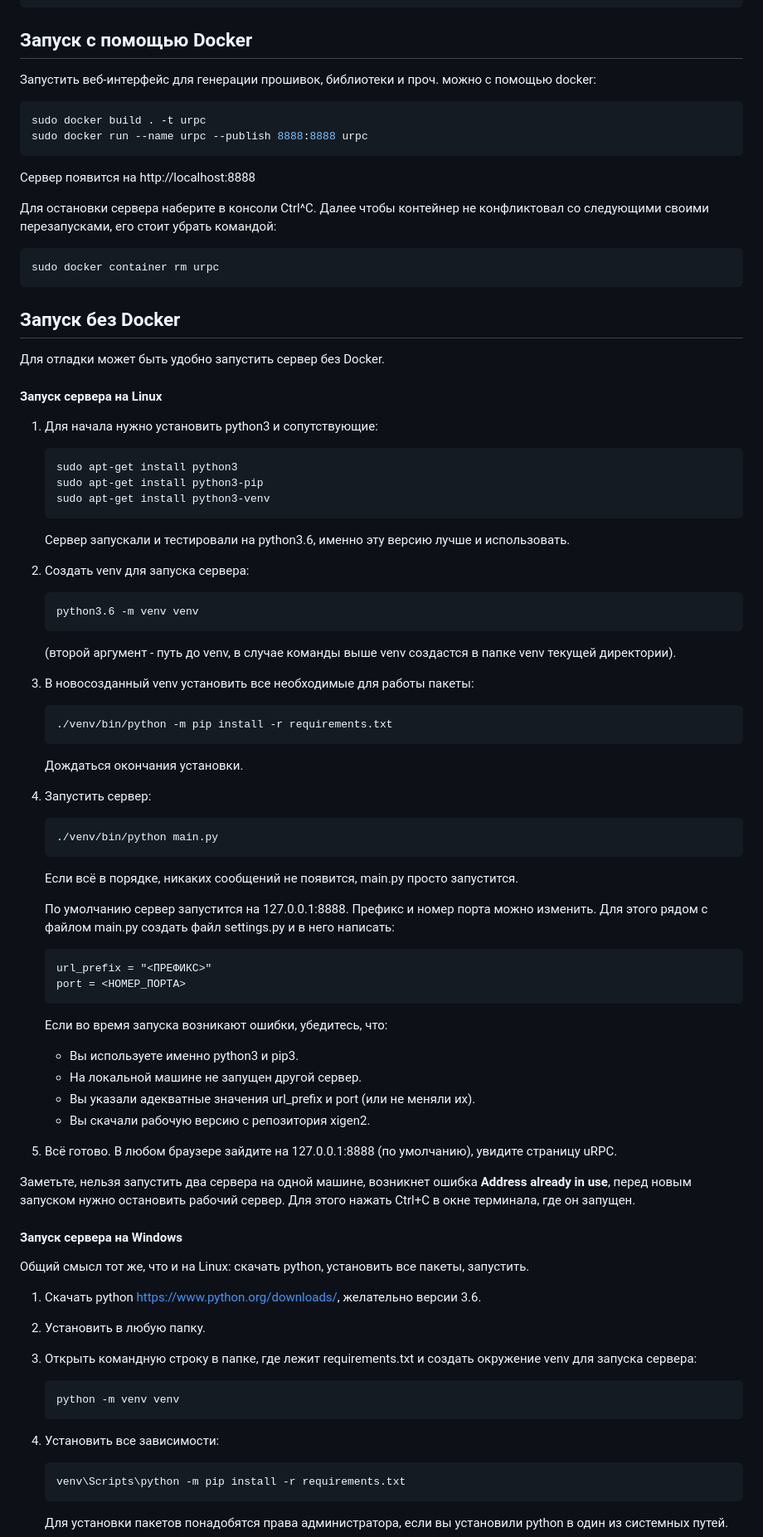
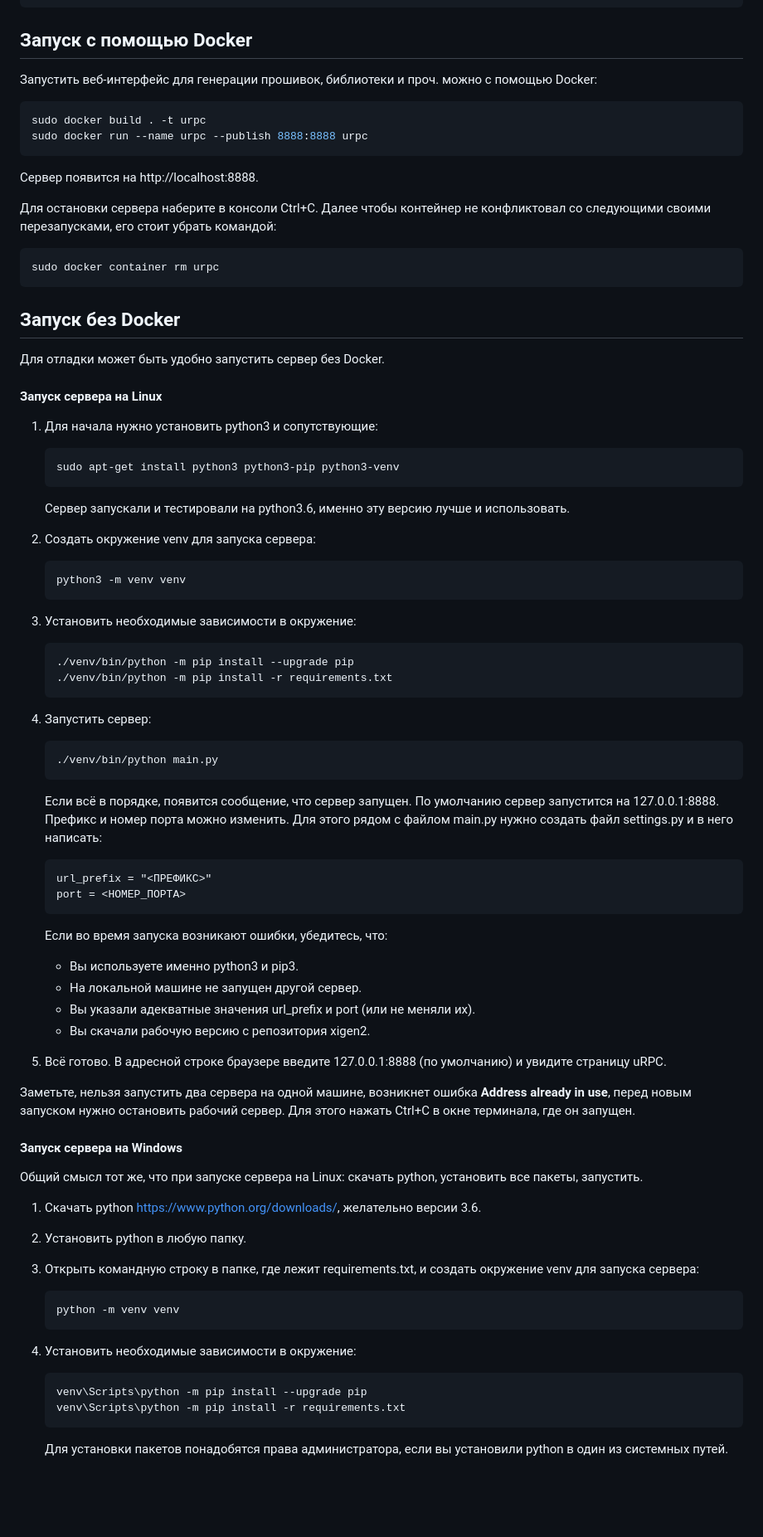
Before and after one commit to EPC-MSU/uRPC, a Markdown page: README.md, the part around one of its changes. Shown at 83% size. Drawn GitHub-style; blank space fills up the shorter version.

````diff
--- a/README.md
+++ b/README.md
@@ -20,16 +20,16 @@ git submodule update --recursive
 
 ## Запуск c помощью Docker
 
-Запустить веб-интерфейс для генерации прошивок, библиотеки и проч. можно с помощью docker:
+Запустить веб-интерфейс для генерации прошивок, библиотеки и проч. можно с помощью Docker:
 
 ```bash
 sudo docker build . -t urpc
 sudo docker run --name urpc --publish 8888:8888 urpc
 ```
 
-Сервер появится на http://localhost:8888
+Сервер появится на http://localhost:8888.
 
-Для остановки сервера наберите в консоли Ctrl^C.
+Для остановки сервера наберите в консоли Ctrl+C.
 Далее чтобы контейнер не конфликтовал со следующими своими перезапусками, его стоит убрать командой:
 
 ```bash
@@ -45,28 +45,23 @@ sudo docker container rm urpc
 1. Для начала нужно установить python3 и сопутствующие:
 
    ```bash
-   sudo apt-get install python3
-   sudo apt-get install python3-pip
-   sudo apt-get install python3-venv
+   sudo apt-get install python3 python3-pip python3-venv
    ```
 
    Сервер запускали и тестировали на python3.6, именно эту версию лучше и использовать.
 
-2. Создать venv для запуска сервера:
+2. Создать окружение venv для запуска сервера:
 
    ```bash
-   python3.6 -m venv venv
+   python3 -m venv venv
    ```
 
-   (второй аргумент - путь до venv, в случае команды выше venv создастся в папке venv текущей директории).
-
-3. В новосозданный venv установить все необходимые для работы пакеты:
+3. Установить необходимые зависимости в окружение:
 
    ```bash
+   ./venv/bin/python -m pip install --upgrade pip
    ./venv/bin/python -m pip install -r requirements.txt
    ```
-
-   Дождаться окончания установки.
 
 4. Запустить сервер:
 
@@ -74,10 +69,7 @@ sudo docker container rm urpc
    ./venv/bin/python main.py
    ```
 
-   Если всё в порядке, никаких сообщений не появится, main.py просто запустится.
-
-   По умолчанию сервер запустится на 127.0.0.1:8888. Префикс и номер порта можно изменить. Для этого рядом с файлом main.py создать файл
-   settings.py и в него написать:
+   Если всё в порядке, появится сообщение, что сервер запущен. По умолчанию сервер запустится на 127.0.0.1:8888. Префикс и номер порта можно изменить. Для этого рядом с файлом main.py нужно создать файл settings.py и в него написать:
 
    ```
    url_prefix = "<ПРЕФИКС>"
@@ -91,27 +83,28 @@ sudo docker container rm urpc
    - Вы указали адекватные значения url_prefix и port (или не меняли их).
    - Вы скачали рабочую версию с репозитория xigen2.
 
-5. Всё готово. В любом браузере зайдите на 127.0.0.1:8888 (по умолчанию), увидите страницу uRPC.
+5. Всё готово. В адресной строке браузере введите 127.0.0.1:8888 (по умолчанию) и увидите страницу uRPC.
 
 Заметьте, нельзя запустить два сервера на одной машине, возникнет ошибка **Address already in use**, перед новым запуском нужно остановить рабочий сервер. Для этого нажать Ctrl+C в окне терминала, где он запущен.
 
 #### Запуск сервера на Windows
 
-Общий смысл тот же, что и на Linux: скачать python, установить все пакеты, запустить.
+Общий смысл тот же, что при запуске сервера на Linux: скачать python, установить все пакеты, запустить.
 
 1. Скачать python https://www.python.org/downloads/, желательно версии 3.6.
 
-2. Установить в любую папку.
+2. Установить python в любую папку.
 
-3. Открыть командную строку в папке, где лежит requirements.txt и создать окружение venv для запуска сервера:
+3. Открыть командную строку в папке, где лежит requirements.txt, и создать окружение venv для запуска сервера:
 
    ```bash
    python -m venv venv
    ```
 
-4. Установить все зависимости:
+4. Установить необходимые зависимости в окружение:
 
    ```bash
+   venv\Scripts\python -m pip install --upgrade pip
    venv\Scripts\python -m pip install -r requirements.txt
    ```
 
````
Also changed, not shown: other parts of README.md (+27 -0 lines).
